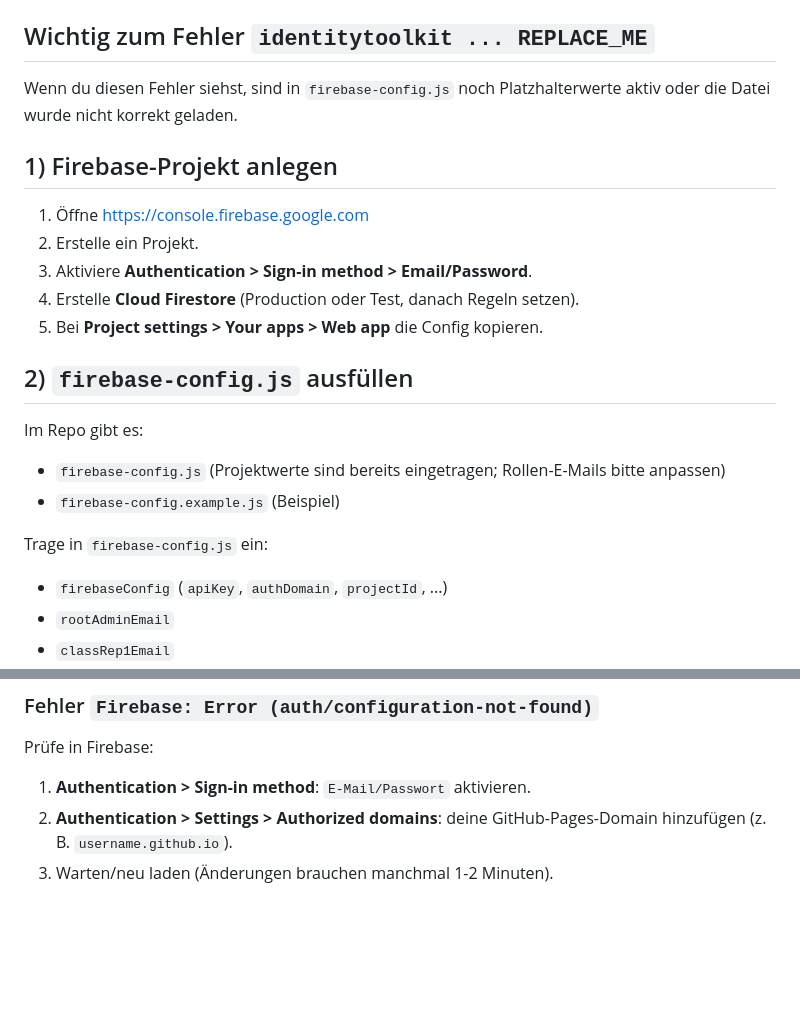
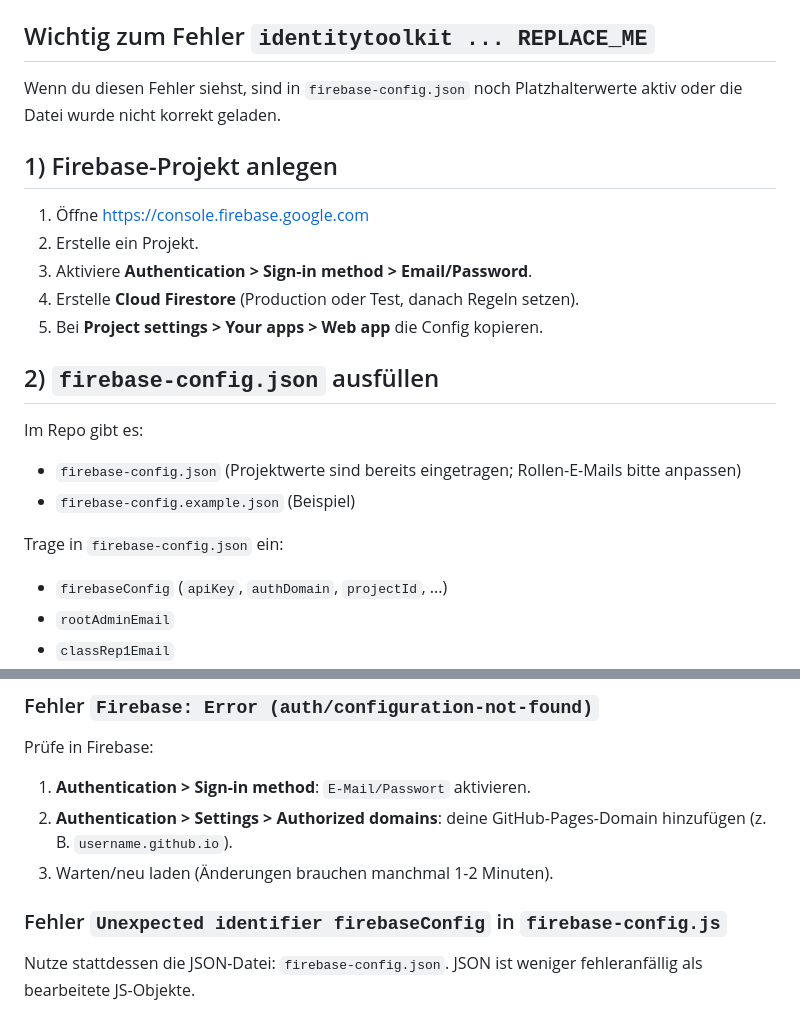
Before and after one commit to Informationen-4B/Informationen-4B.github.io, a Markdown page: README.md, 2 parts joined by grey strips. GitHub-like rendering; blank space fills up the shorter version.

```diff
--- a/README.md
+++ b/README.md
@@ -14,7 +14,7 @@ Diese Website ermöglicht:
 
 ## Wichtig zum Fehler `identitytoolkit ... REPLACE_ME`
 
-Wenn du diesen Fehler siehst, sind in `firebase-config.js` noch Platzhalterwerte aktiv oder die Datei wurde nicht korrekt geladen.
+Wenn du diesen Fehler siehst, sind in `firebase-config.json` noch Platzhalterwerte aktiv oder die Datei wurde nicht korrekt geladen.
 
 ## 1) Firebase-Projekt anlegen
 
@@ -24,14 +24,14 @@ Wenn du diesen Fehler siehst, sind in `firebase-config.js` noch Platzhalterwerte
 4. Erstelle **Cloud Firestore** (Production oder Test, danach Regeln setzen).
 5. Bei **Project settings > Your apps > Web app** die Config kopieren.
 
-## 2) `firebase-config.js` ausfüllen
+## 2) `firebase-config.json` ausfüllen
 
 Im Repo gibt es:
 
-- `firebase-config.js` (Projektwerte sind bereits eingetragen; Rollen-E-Mails bitte anpassen)
-- `firebase-config.example.js` (Beispiel)
+- `firebase-config.json` (Projektwerte sind bereits eingetragen; Rollen-E-Mails bitte anpassen)
+- `firebase-config.example.json` (Beispiel)
 
-Trage in `firebase-config.js` ein:
+Trage in `firebase-config.json` ein:
 
 - `firebaseConfig` (`apiKey`, `authDomain`, `projectId`, ...)
 - `rootAdminEmail`
@@ -94,3 +94,9 @@ Prüfe in Firebase:
 1. **Authentication > Sign-in method**: `E-Mail/Passwort` aktivieren.
 2. **Authentication > Settings > Authorized domains**: deine GitHub-Pages-Domain hinzufügen (z. B. `username.github.io`).
 3. Warten/neu laden (Änderungen brauchen manchmal 1-2 Minuten).
+
+
+### Fehler `Unexpected identifier firebaseConfig` in `firebase-config.js`
+
+Nutze stattdessen die JSON-Datei: `firebase-config.json`.
+JSON ist weniger fehleranfällig als bearbeitete JS-Objekte.
```
